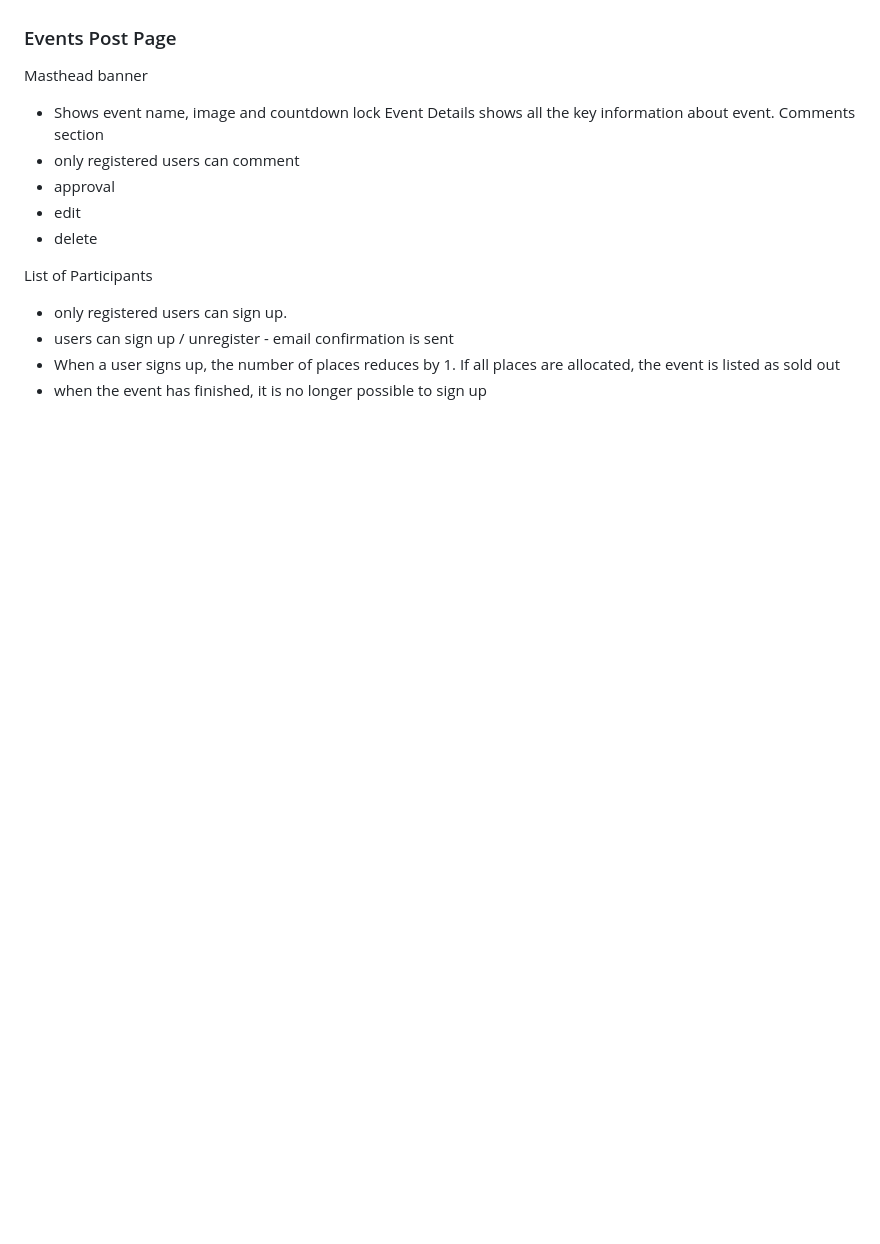
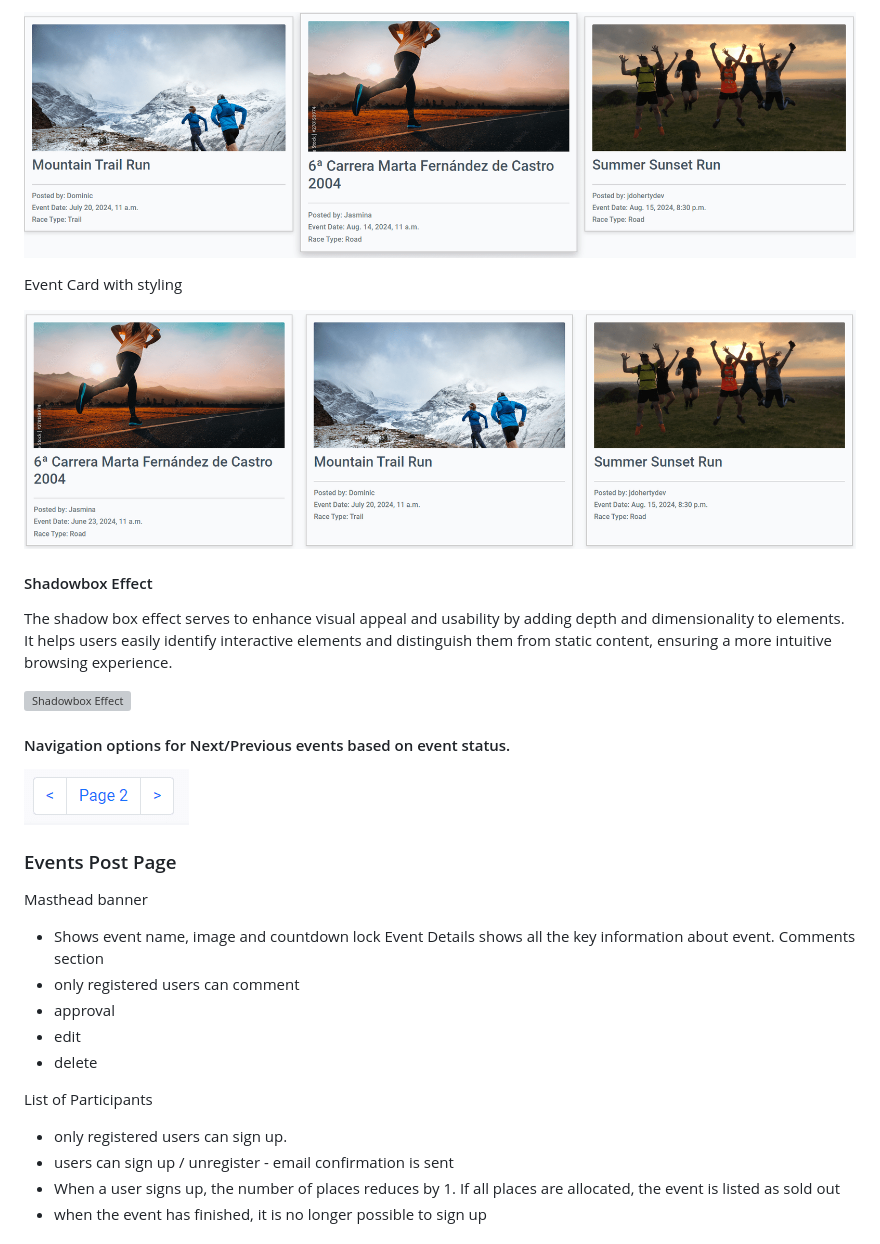
Before and after one commit to jdohertydev/runit, a Markdown page: README.md, the part around the change printed below. Drawn GitHub-style; pictures changed too: readme-images/event-card-without-styling.png (added), readme-images/previous-next-nav.png (added); blank space fills up the shorter version; grey boxes are pictures that could not be loaded.

Commit message:
Populate read me with images and content

```diff
--- a/README.md
+++ b/README.md
@@ -340,3 +458,18 @@ Next / previous navigation depending on event state
+![Event Card without styling](/readme-images/event-card-without-styling.png)
+
+Event Card with styling
+
+![Event Card with styling](/readme-images/event-card-resizing-to-be-same-size.png)
+
+#### Shadowbox Effect
+
+The shadow box effect serves to enhance visual appeal and usability by adding depth and dimensionality to elements. It helps users easily identify interactive elements and distinguish them from static content, ensuring a more intuitive browsing experience.
+
+![Shadowbox Effect](/readme-images/event-card-shadow-box.png)
+
+#### Navigation options for Next/Previous events based on event status.
+
+![Navigation options for Next/Previous events based on event status](/readme-images/previous-next-nav.png)
 
 ### Events Post Page
 
```
Also changed, not shown: other parts of README.md (+132 -14 lines), readme-images/event-card-resizing-to-be-same-size.png (renamed from readme-images/event-card-resizing-to-be same-size.png), 3 other files.
